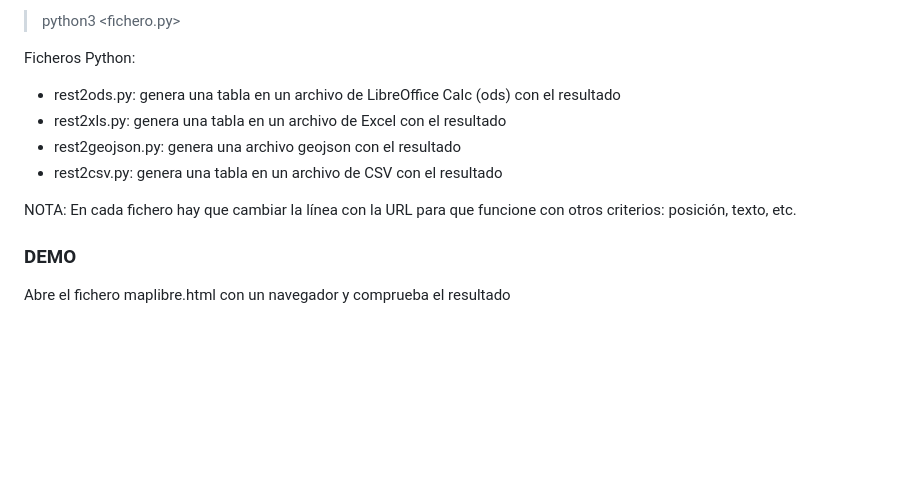
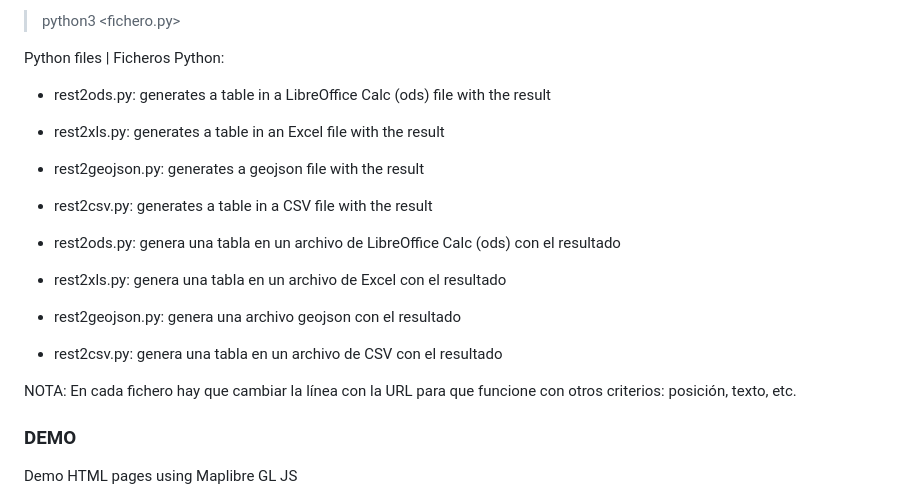
Before and after one commit to josemamira/uapop, a Markdown page: README.md, the part around the change printed below. GitHub-like rendering; blank space fills up the shorter version.

```diff
--- a/README.md
+++ b/README.md
@@ -76,7 +73,12 @@ Se ejecutan en una terminal escribiendo
 
 > python3 <fichero.py>
 
-Ficheros Python:
+Python files | Ficheros Python:
+
+- rest2ods.py: generates a table in a LibreOffice Calc (ods) file with the result
+- rest2xls.py: generates a table in an Excel file with the result
+- rest2geojson.py: generates a geojson file with the result
+- rest2csv.py: generates a table in a CSV file with the result
 
 - rest2ods.py: genera una tabla en un archivo de LibreOffice Calc (ods) con el resultado
 - rest2xls.py: genera una tabla en un archivo de Excel con el resultado
@@ -88,5 +90,5 @@ NOTA: En cada fichero hay que cambiar la línea con la URL para que funcione con
 
 ### DEMO
 
-Abre el fichero maplibre.html con un navegador y comprueba el resultado
+Demo HTML pages using Maplibre GL JS
 
```
Also changed, not shown: other parts of README.md (+31 -194 lines).
